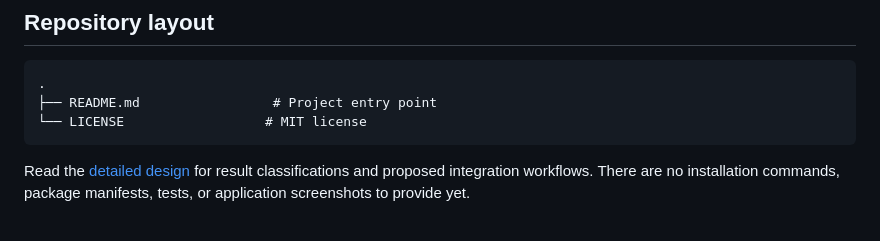
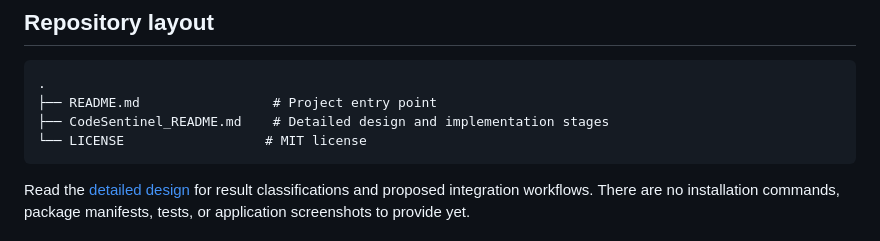
Before and after one commit to Hrithik028/CodeSentinel, a Markdown page: README.md, the part around the change. Rendered like a GitHub page.

Commit message:
docs: correct README repository layout
List the detailed design document in the repository layout.

````diff
--- a/README.md
+++ b/README.md
@@ -44,6 +44,7 @@ AI explanations do not control the pass/fail decision. Passing a gate would indi
 ```text
 .
 ├── README.md                 # Project entry point
+├── CodeSentinel_README.md    # Detailed design and implementation stages
 └── LICENSE                  # MIT license
 ```
 
````
